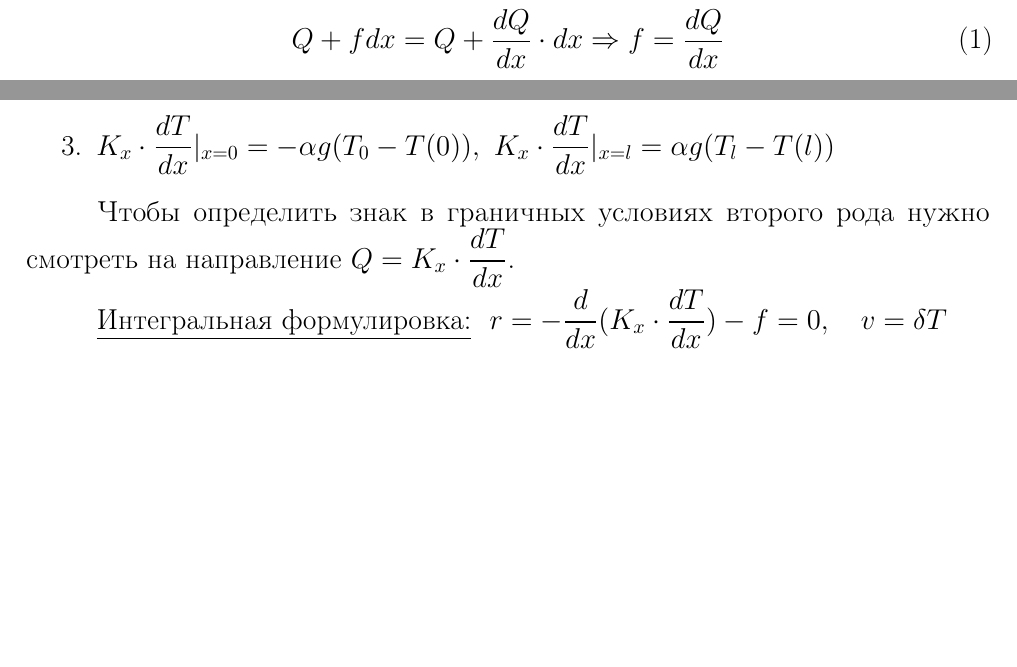
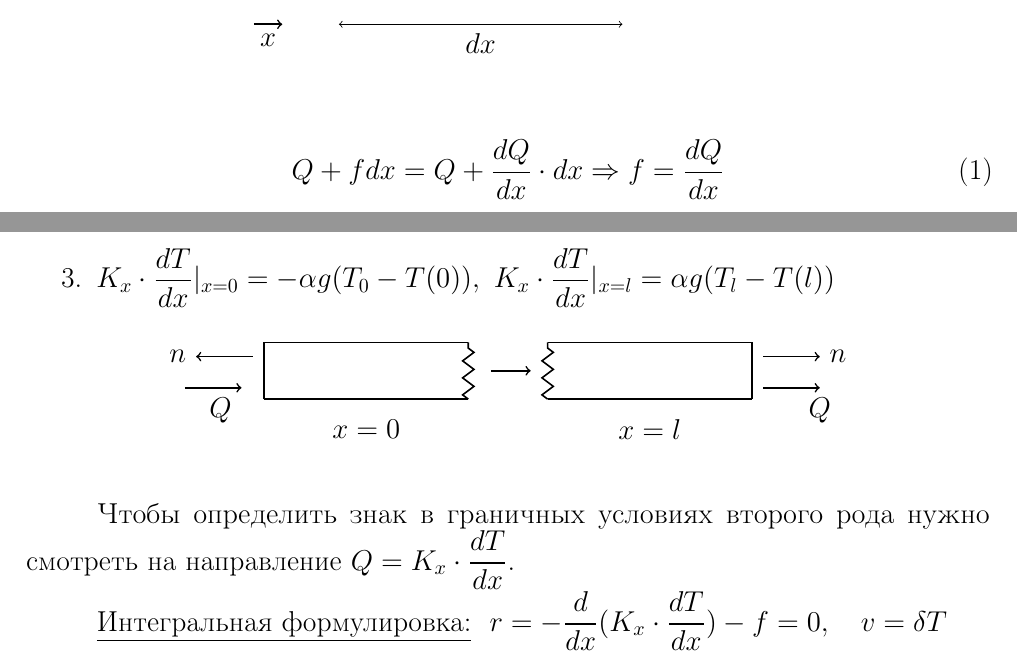
Before and after one commit to AnastasiaDolotova/finite_elements_method, a LaTeX document (5/5.tex): two parts of page 2 of 3, joined at a grey line, cut at the place of the change, the shorter picture padded with empty space. Compiled offline with pdfLaTeX.

Commit message:
picture added

```diff
--- a/5/5.tex
+++ b/5/5.tex
@@ -123,6 +123,35 @@
 		\item $K_x \cdot  \dfrac{dT}{dx} |_{x=0} = -\alpha g (T_0 - T(0)), \ K_x \cdot \dfrac{dT}{dx} |_{x=l} = \alpha g (T_l - T(l))$
 	\end{enumerate}
 
+	\begin{center}
+	\begin{tikzpicture}
+    % Левый конец стержня
+    \draw[thick] (0.2,0) -- (3.8,0);
+    \draw[thick] (0.2,1) -- (3.8,1);
+    \draw[thick] (0.2,0) -- (0.2,1);
+    \draw[thick, decorate, decoration={zigzag, segment length=3mm, amplitude=1mm}] (3.8,0) -- (3.8,1);
+
+    % Правый конец стержня
+    \draw[thick] (5.2,0) -- (8.8,0);
+    \draw[thick] (5.2,1) -- (8.8,1);
+    \draw[thick] (8.8,0) -- (8.8,1);
+    \draw[thick, decorate, decoration={zigzag, segment length=3mm, amplitude=1mm}] (5.2,0) -- (5.2,1);
+
+    % Силы
+    \draw[->, thick] (0,0.75) -- (-1,0.75) node[left] { $n$};
+    \draw[->, thick] (-1.2,0.2) -- (-0.2,0.2) node[below left] { $Q$};
+    \draw[->, thick] (9,0.75) -- (10,0.75) node[right] { $n$};
+    \draw[->, thick] (9,0.2) -- (10,0.2) node[below] { $Q$};
+
+    % Обозначения координат
+    \node[below] at (2,-0.2) { $x=0$};
+    \node[below] at (7,-0.2) { $x=l$};
+
+    \draw[->, thick] (4.2, 0.5) -- (4.9, 0.5);
+
+\end{tikzpicture}
+\end{center}
+
 	Чтобы определить знак в граничных условиях второго рода нужно смотреть на направление $Q=K_x \cdot  \dfrac{dT}{dx}$.
 
 	\underline{Интегральная формулировка:} $ \ r=-\dfrac{d}{dx}(K_x \cdot \dfrac{dT}{dx}) - f = 0, \quad v = \delta T $
```
Also changed, not shown: 5/5.pdf, 5/5.tex (2 more changed lines).
